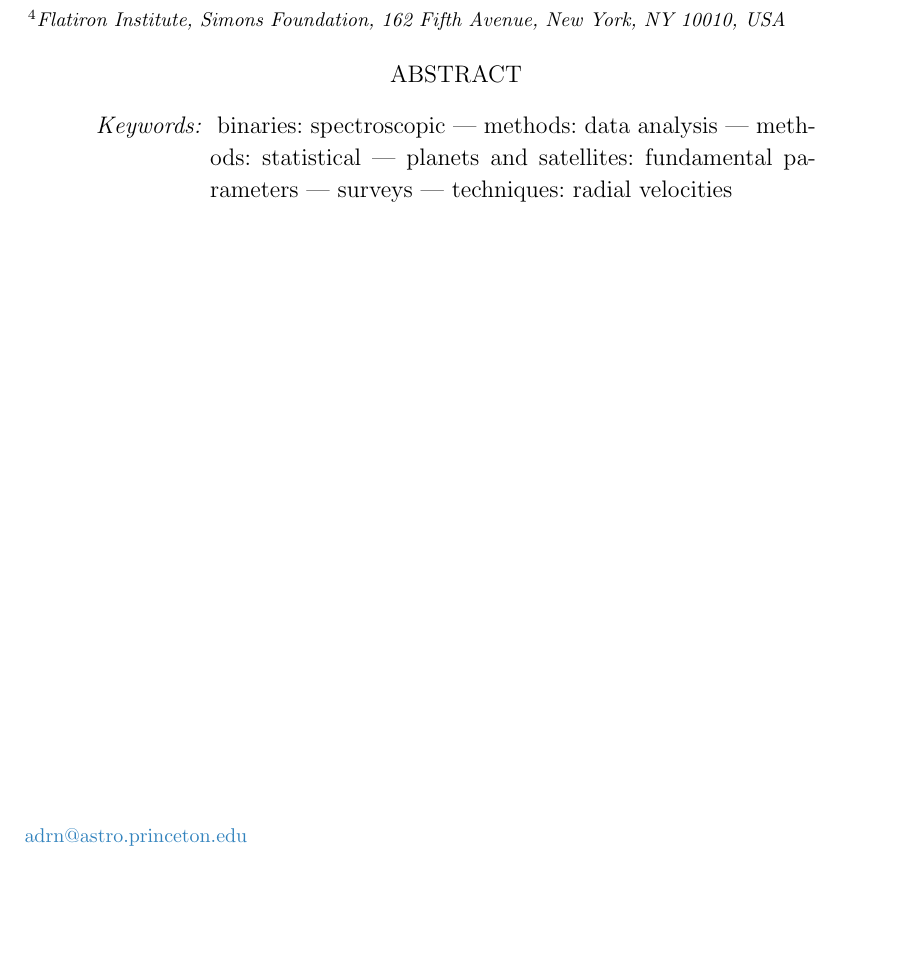
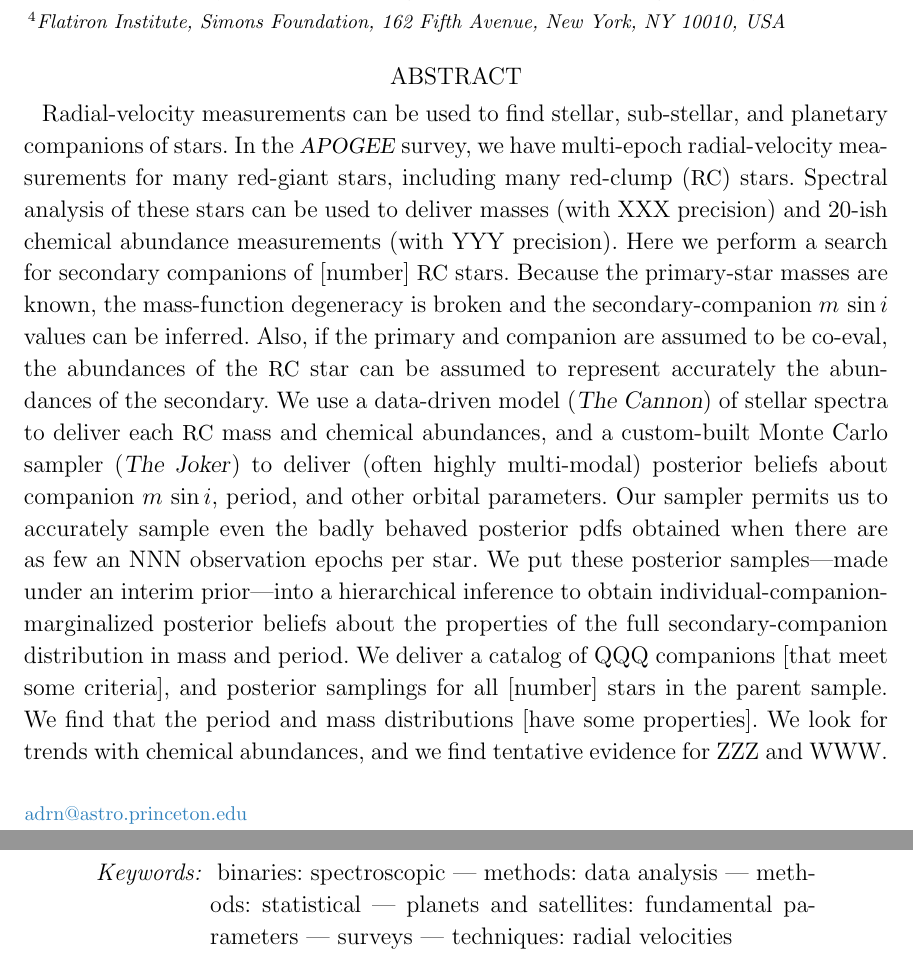
Before and after one commit to adrn/TwoFace, a LaTeX paper (paper/main.tex): part of page 1 of 2 before the commit and two parts of pages 1 and 2 of 3 after it, the two joined at a grey line, cut so that both start at the same text, the shorter picture padded with empty space. Compiled offline with LaTeX, dvips and Ghostscript; a LaTeX package or settings file that is missing is left out.

Commit message:
abstract attempt

```diff
--- a/paper/main.tex
+++ b/paper/main.tex
@@ -21,7 +21,9 @@
 \newcommand{\apogee}{\project{\acronym{APOGEE}}}
 \newcommand{\sdssiii}{\project{\acronym{SDSS-III}}}
 \newcommand{\thejoker}{\project{The~Joker}}
+\newcommand{\thecannon}{\project{The~Cannon}}
 \newcommand{\DR}{\acronym{DR13}}
+\newcommand{\RC}{\acronym{RC}}
 
 % for response to referee
 % \renewcommand{\resp}[1]{#1}
@@ -56,9 +58,38 @@
 
 \begin{abstract}
 % Context
+Radial-velocity measurements can be used to find stellar, sub-stellar,
+and planetary companions of stars.
+In the \apogee\ survey, we have multi-epoch radial-velocity measurements
+for many red-giant stars, including many red-clump (\RC) stars.
+Spectral analysis of these stars can be used to deliver masses (with
+XXX precision) and 20-ish chemical abundance measurements (with YYY
+precision).
 % Aims
+Here we perform a search for secondary companions of [number] \RC\ stars.
+Because the primary-star masses are known, the mass-function degeneracy
+is broken and the secondary-companion $m\,\sin i$ values can be inferred.
+Also, if the primary and companion are assumed to be co-eval, the
+abundances of the \RC\ star can be assumed to represent accurately the
+abundances of the secondary.
 % Methods
+We use a data-driven model (\thecannon) of stellar spectra to deliver
+each \RC\ mass and chemical abundances, and a custom-built Monte Carlo
+sampler (\thejoker) to deliver (often highly multi-modal) posterior
+beliefs about companion $m\,\sin i$, period, and other orbital parameters.
+Our sampler permits us to accurately sample even the badly behaved
+posterior pdfs obtained when there are as few an NNN observation
+epochs per star.
+We put these posterior samples---made under an interim prior---into a
+hierarchical inference to obtain individual-companion-marginalized
+posterior beliefs about the properties of the full secondary-companion
+distribution in mass and period.
 % Results
+We deliver a catalog of QQQ companions [that meet some criteria], and
+posterior samplings for all [number] stars in the parent sample.
+We find that the period and mass distributions [have some properties].
+We look for trends with chemical abundances, and we find tentative evidence
+for ZZZ and WWW.
 \end{abstract}
 
 \keywords{
```
